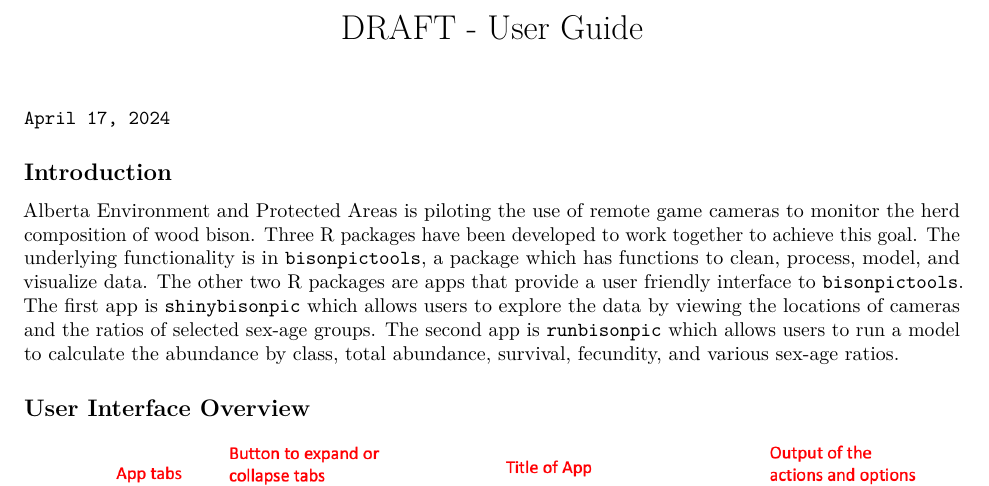
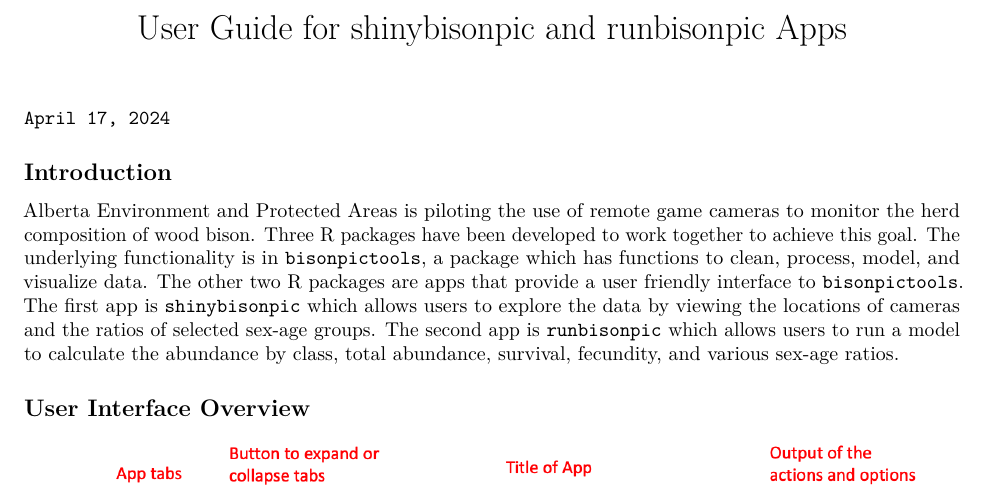
Before and after one commit to poissonconsulting/bisonpictools, an R Markdown document (vignettes/user-guide.Rmd): part of page 1 of 18, cut at the place of the change. Rendered offline with R 4.5, knitr and Pandoc, then LaTeX, with nearby package versions; some code elsewhere in the file could not run offline.

Commit message:
remove draft from title and update title

```diff
--- a/vignettes/user-guide.Rmd
+++ b/vignettes/user-guide.Rmd
@@ -1,8 +1,8 @@
 ---
-title: "DRAFT - User Guide"
+title: "User Guide for shinybisonpic and runbisonpic Apps"
 output: pdf_document
 vignette: >
-  %\VignetteIndexEntry{User Guide}
+  %\VignetteIndexEntry{User Guide for shinybisonpic and runbisonpic Apps}
   %\VignetteEncoding{UTF-8}
   %\VignetteEngine{knitr::rmarkdown}
 ---
```
Also changed, not shown: vignettes/user-guide.Rmd (1 more changed lines).
